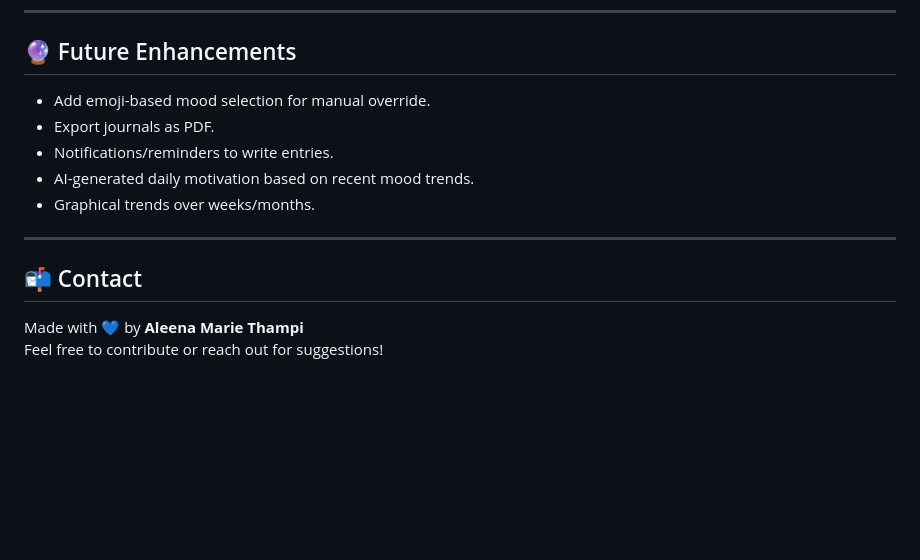
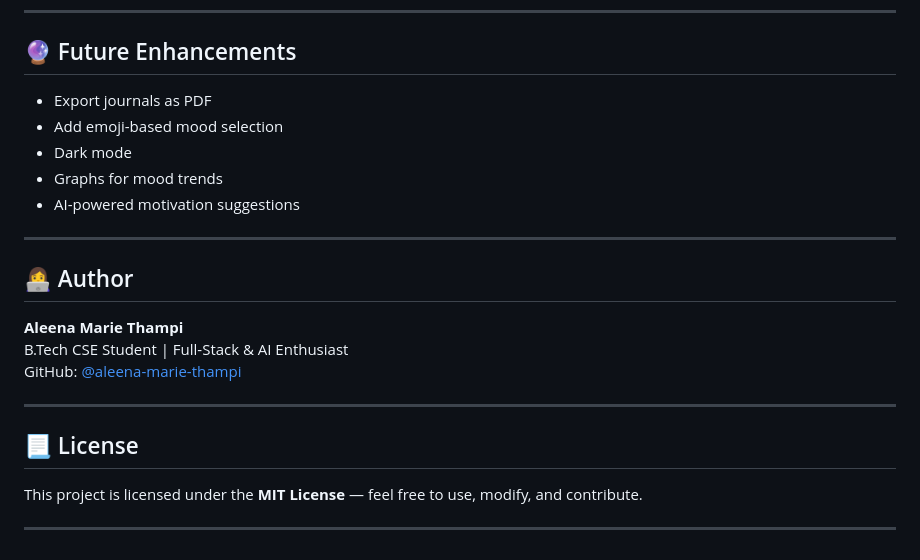
Before and after one commit to aleena-marie-thampi/Sentiment_Journal_App, a Markdown page: README.md, the part around the change printed below. Drawn GitHub-style; blank space fills up the shorter version.

```diff
--- a/README.md
+++ b/README.md
@@ -157,15 +139,24 @@ Open your browser at `http://127.0.0.1:5000`
 
 ## 🔮 Future Enhancements
 
-- Add emoji-based mood selection for manual override.
-- Export journals as PDF.
-- Notifications/reminders to write entries.
-- AI-generated daily motivation based on recent mood trends.
-- Graphical trends over weeks/months.
+- Export journals as PDF
+- Add emoji-based mood selection
+- Dark mode
+- Graphs for mood trends
+- AI-powered motivation suggestions
 
 ---
 
-## 📬 Contact
+## 👩‍💻 Author
 
-Made with 💙 by **Aleena Marie Thampi**
-Feel free to contribute or reach out for suggestions!
+**Aleena Marie Thampi**
+B.Tech CSE Student | Full-Stack & AI Enthusiast
+GitHub: [@aleena-marie-thampi](https://github.com/aleena-marie-thampi)
+
+---
+
+## 📃 License
+
+This project is licensed under the **MIT License** — feel free to use, modify, and contribute.
+
+---
```
Also changed, not shown: other parts of README.md (+90 -108 lines).
